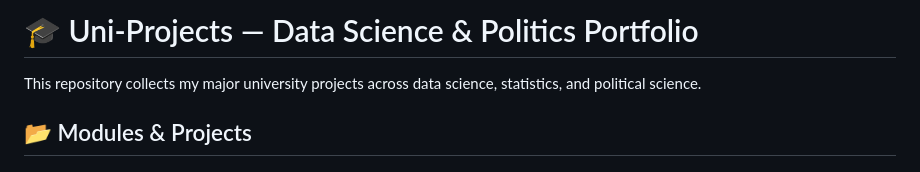
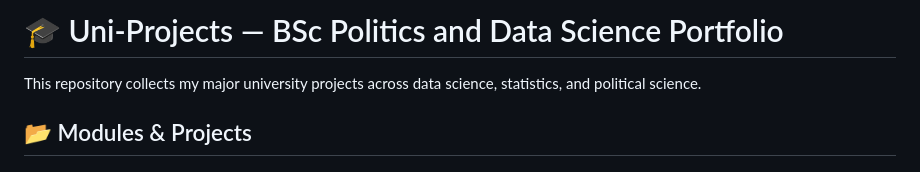
Before and after one commit to shuja-ali298/Uni-Projects, a Markdown page: README.md, the part around the change. Rendered like a GitHub page.

```diff
--- a/README.md
+++ b/README.md
@@ -1,4 +1,4 @@
-# 🎓 Uni-Projects — Data Science & Politics Portfolio
+# 🎓 Uni-Projects — BSc Politics and Data Science Portfolio
 
 This repository collects my major university projects across data science, statistics, and political science.
 
```
